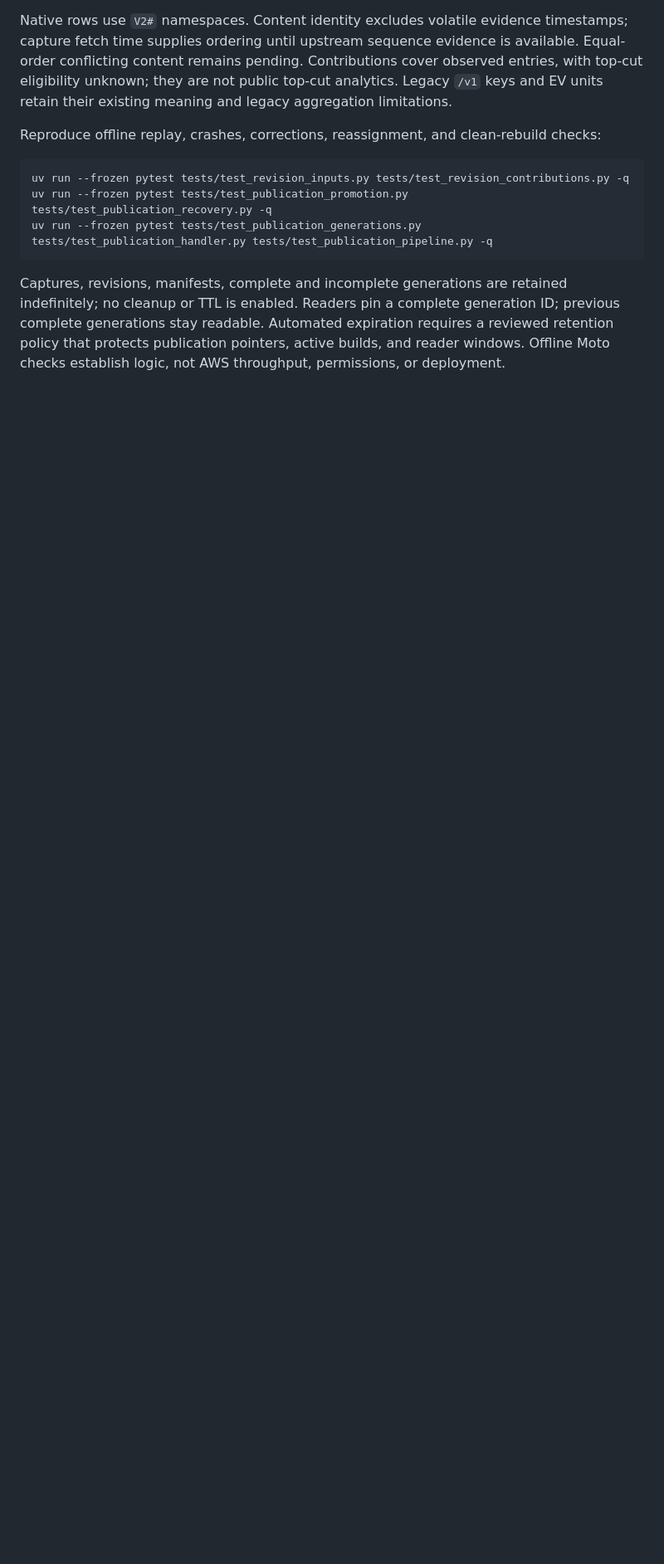
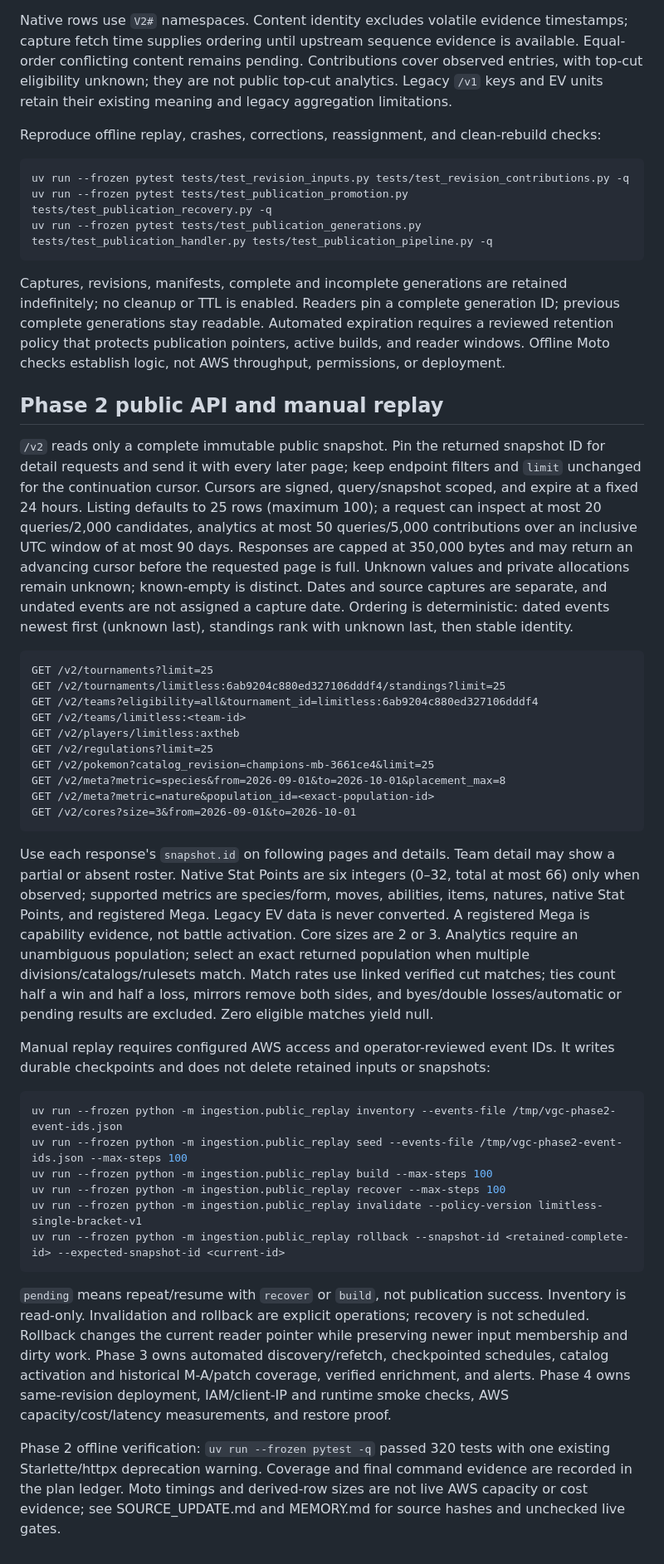
Before and after one commit to JustJoyful/VGC-Telemetry, a Markdown page: README.md, the part around one of its changes. Shown at 83% size. Drawn GitHub-style; blank space fills up the shorter version.

Commit message:
docs(readme): add v2 api documentation, curl examples, and replay commands

````diff
--- a/README.md
+++ b/README.md
@@ -128,3 +128,66 @@ indefinitely; no cleanup or TTL is enabled. Readers pin a complete generation ID
 previous complete generations stay readable. Automated expiration requires a reviewed
 retention policy that protects publication pointers, active builds, and reader windows.
 Offline Moto checks establish logic, not AWS throughput, permissions, or deployment.
+
+## Phase 2 public API and manual replay
+
+`/v2` reads only a complete immutable public snapshot. Pin the returned snapshot ID
+for detail requests and send it with every later page; keep endpoint filters and
+`limit` unchanged for the continuation cursor. Cursors are signed, query/snapshot
+scoped, and expire at a fixed 24 hours. Listing defaults to 25 rows (maximum 100);
+a request can inspect at most 20 queries/2,000 candidates, analytics at most 50
+queries/5,000 contributions over an inclusive UTC window of at most 90 days.
+Responses are capped at 350,000 bytes and may return an advancing cursor before the
+requested page is full. Unknown values and private allocations remain unknown;
+known-empty is distinct. Dates and source captures are separate, and undated events
+are not assigned a capture date. Ordering is deterministic: dated events newest first
+(unknown last), standings rank with unknown last, then stable identity.
+
+```text
+GET /v2/tournaments?limit=25
+GET /v2/tournaments/limitless:6ab9204c880ed327106dddf4/standings?limit=25
+GET /v2/teams?eligibility=all&tournament_id=limitless:6ab9204c880ed327106dddf4
+GET /v2/teams/limitless:<team-id>
+GET /v2/players/limitless:axtheb
+GET /v2/regulations?limit=25
+GET /v2/pokemon?catalog_revision=champions-mb-3661ce4&limit=25
+GET /v2/meta?metric=species&from=2026-09-01&to=2026-10-01&placement_max=8
+GET /v2/meta?metric=nature&population_id=<exact-population-id>
+GET /v2/cores?size=3&from=2026-09-01&to=2026-10-01
+```
+
+Use each response's `snapshot.id` on following pages and details. Team detail may
+show a partial or absent roster. Native Stat Points are six integers (0–32, total
+at most 66) only when observed; supported metrics are species/form, moves, abilities,
+items, natures, native Stat Points, and registered Mega. Legacy EV data is never converted. A registered
+Mega is capability evidence, not battle activation. Core sizes are 2 or 3. Analytics
+require an unambiguous population; select an exact returned population when multiple
+divisions/catalogs/rulesets match. Match rates use linked verified cut matches; ties
+count half a win and half a loss, mirrors remove both sides, and byes/double
+losses/automatic or pending results are excluded. Zero eligible matches yield null.
+
+Manual replay requires configured AWS access and operator-reviewed event IDs. It
+writes durable checkpoints and does not delete retained inputs or snapshots:
+
+```bash
+uv run --frozen python -m ingestion.public_replay inventory --events-file /tmp/vgc-phase2-event-ids.json
+uv run --frozen python -m ingestion.public_replay seed --events-file /tmp/vgc-phase2-event-ids.json --max-steps 100
+uv run --frozen python -m ingestion.public_replay build --max-steps 100
+uv run --frozen python -m ingestion.public_replay recover --max-steps 100
+uv run --frozen python -m ingestion.public_replay invalidate --policy-version limitless-single-bracket-v1
+uv run --frozen python -m ingestion.public_replay rollback --snapshot-id <retained-complete-id> --expected-snapshot-id <current-id>
+```
+
+`pending` means repeat/resume with `recover` or `build`, not publication success.
+Inventory is read-only. Invalidation and rollback are explicit operations; recovery
+is not scheduled. Rollback changes the current reader pointer while preserving newer
+input membership and dirty work. Phase 3 owns automated discovery/refetch,
+checkpointed schedules, catalog activation and historical M-A/patch coverage,
+verified enrichment, and alerts. Phase 4 owns same-revision deployment, IAM/client-IP
+and runtime smoke checks, AWS capacity/cost/latency measurements, and restore proof.
+
+Phase 2 offline verification: `uv run --frozen pytest -q` passed 320 tests with one
+existing Starlette/httpx deprecation warning. Coverage and final command evidence are
+recorded in the plan ledger. Moto timings and derived-row sizes are not live AWS
+capacity or cost evidence; see SOURCE_UPDATE.md and MEMORY.md for source hashes and
+unchecked live gates.
````
Also changed, not shown: other parts of README.md (+2 -2 lines).
